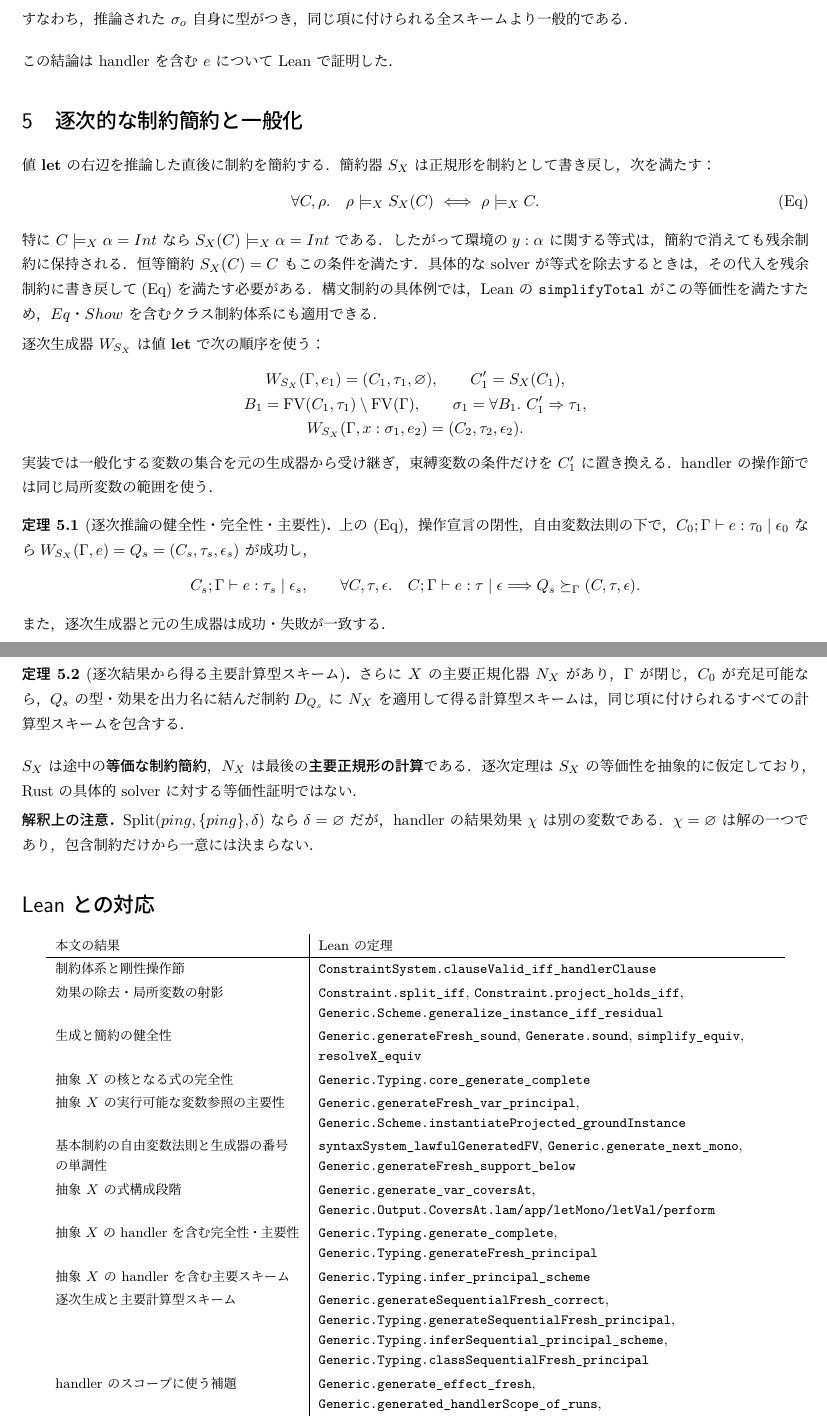
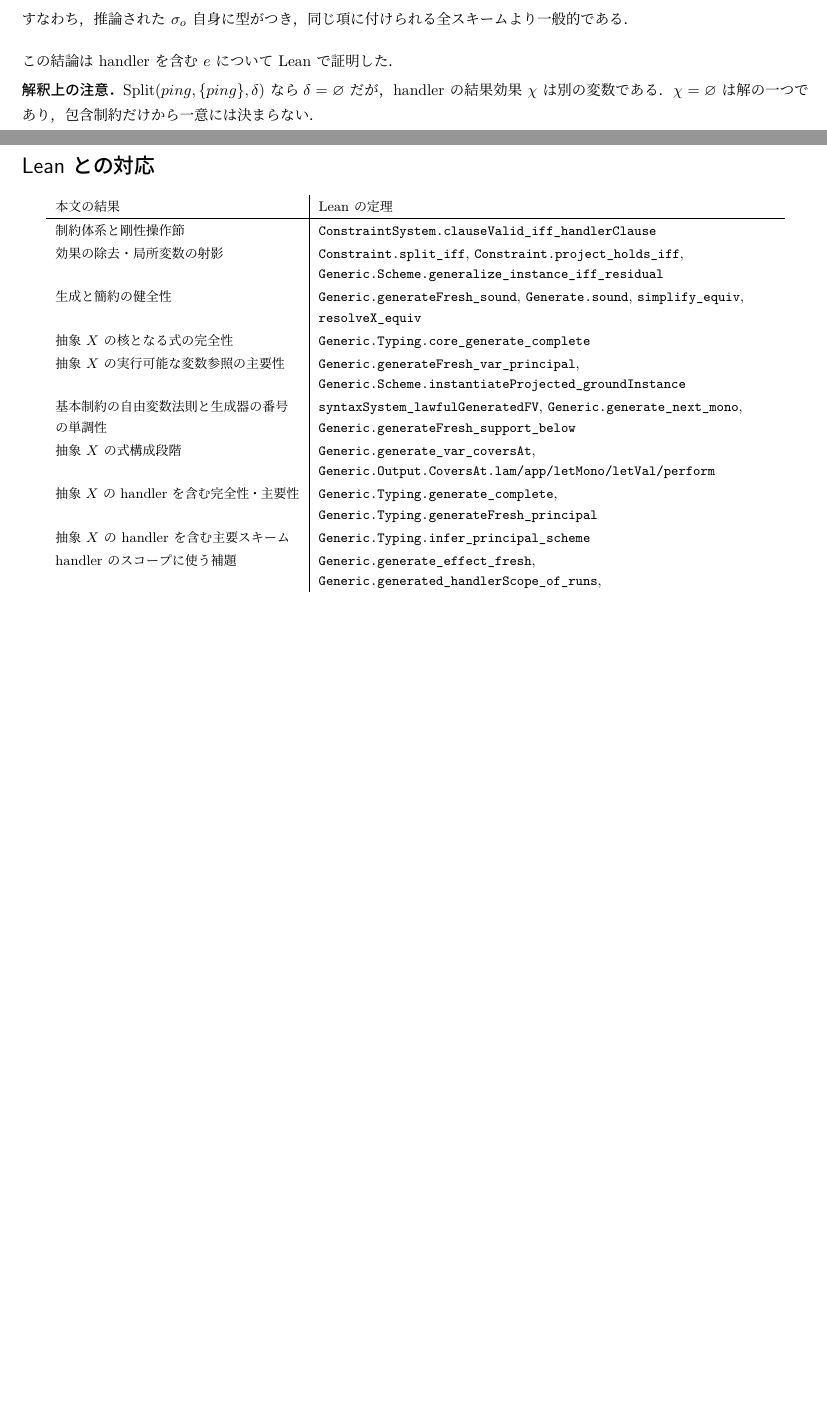
Before and after one commit to kadu-v/lean-ehmx, a LaTeX document (tex/ehmx/rules.tex): two parts of pages 6 and 7 of 10 before the commit and two parts of pages 6 and 7 of 9 after it, joined at a grey line, cut so that both start at the same text, the shorter picture padded with empty space. The pictures show the PDF file output/pdf/ehmx-formal-spec-review.pdf that the author committed with the source.

Commit message:
Revert "Prove sequential constraint-form EHM(X) inference"
This reverts commit 3cf572ae6e6a54c6bb378c5ef2dc86bb7ba6e649.

```diff
--- a/tex/ehmx/rules.tex
+++ b/tex/ehmx/rules.tex
@@ -614,62 +614,6 @@ $Q_N=(R,\tau_N,\epsilon_N)$ を一般化すると，
 
 この結論は handler を含む $e$ について Lean で証明した．
 
-\section{逐次的な制約簡約と一般化}
-値 \textbf{let} の右辺を推論した直後に制約を簡約する．
-簡約器 $S_X$ は正規形を制約として書き戻し，次を満たす：
-\[
-\forall C,\rho.\quad
- \rho\models_X S_X(C)\ \Longleftrightarrow\ \rho\models_X C.
-\tag{$\mathrm{Eq}$}
-\]
-特に $C\models_X\alpha=Int$ なら
-$S_X(C)\models_X\alpha=Int$ である．したがって環境の
-$y:\alpha$ に関する等式は，簡約で消えても残余制約に保持される．
-恒等簡約 $S_X(C)=C$ もこの条件を満たす．具体的な solver が
-等式を除去するときは，その代入を残余制約に書き戻して
-$(\mathrm{Eq})$ を満たす必要がある．
-構文制約の具体例では，Lean の \texttt{simplifyTotal} がこの等価性を
-満たすため，$Eq$・$Show$ を含むクラス制約体系にも適用できる．
-
-逐次生成器 $W_{S_X}$ は値 \textbf{let} で次の順序を使う：
-\[
-\begin{gathered}
- W_{S_X}(\Gamma,e_1)=(C_1,\tau_1,\varnothing),\qquad
- C_1'=S_X(C_1),\\
- B_1=\operatorname{FV}(C_1,\tau_1)\setminus\operatorname{FV}(\Gamma),
- \qquad\sigma_1=\forall B_1.\ C_1'\Rightarrow\tau_1,\\
- W_{S_X}(\Gamma,x:\sigma_1,e_2)=(C_2,\tau_2,\epsilon_2).
-\end{gathered}
-\]
-実装では一般化する変数の集合を元の生成器から受け継ぎ，
-束縛変数の条件だけを $C_1'$ に置き換える．
-handler の操作節では同じ局所変数の範囲を使う．
-
-\begin{theorem}[逐次推論の健全性・完全性・主要性]
-上の $(\mathrm{Eq})$，操作宣言の閉性，自由変数法則の下で，
-$C_0;\Gamma\vdash e:\tau_0\mid\epsilon_0$ なら
-$W_{S_X}(\Gamma,e)=Q_s=(C_s,\tau_s,\epsilon_s)$ が成功し，
-\[
- C_s;\Gamma\vdash e:\tau_s\mid\epsilon_s,
- \qquad
- \forall C,\tau,\epsilon.\quad
- C;\Gamma\vdash e:\tau\mid\epsilon
- \Longrightarrow Q_s\succeq_\Gamma(C,\tau,\epsilon).
-\]
-また，逐次生成器と元の生成器は成功・失敗が一致する．
-\end{theorem}
-
-\begin{theorem}[逐次結果から得る主要計算型スキーム]
-さらに $X$ の主要正規化器 $N_X$ があり，$\Gamma$ が閉じ，
-$C_0$ が充足可能なら，$Q_s$ の型・効果を出力名に結んだ制約
-$D_{Q_s}$ に $N_X$ を適用して得る計算型スキームは，
-同じ項に付けられるすべての計算型スキームを包含する．
-\end{theorem}
-
-$S_X$ は途中の\emph{等価な制約簡約}，$N_X$ は最後の
-\emph{主要正規形の計算}である．逐次定理は $S_X$ の等価性を
-抽象的に仮定しており，Rust の具体的 solver に対する等価性証明ではない．
-
 \noindent\textbf{解釈上の注意．}
 $\operatorname{Split}(ping,\{ping\},\delta)$ なら
 $\delta=\varnothing$ だが，handler の結果効果 $\chi$ は
@@ -707,11 +651,6 @@ $\delta=\varnothing$ だが，handler の結果効果 $\chi$ は
 \texttt{Generic.Typing.generateFresh\_principal}\\
 抽象 $X$ の handler を含む主要スキーム &
 \texttt{Generic.Typing.infer\_principal\_scheme}\\
-逐次生成と主要計算型スキーム &
-\texttt{Generic.generateSequentialFresh\_correct},
-\texttt{Generic.Typing.generateSequentialFresh\_principal},
-\texttt{Generic.Typing.inferSequential\_principal\_scheme},
-\texttt{Generic.Typing.classSequentialFresh\_principal}\\
 handler のスコープに使う補題 &
 \texttt{Generic.generate\_effect\_fresh},
 \texttt{Generic.generated\_handlerScope\_of\_runs},
```
Also changed, not shown: output/pdf/ehmx-formal-spec-review.pdf, 2 other files.
